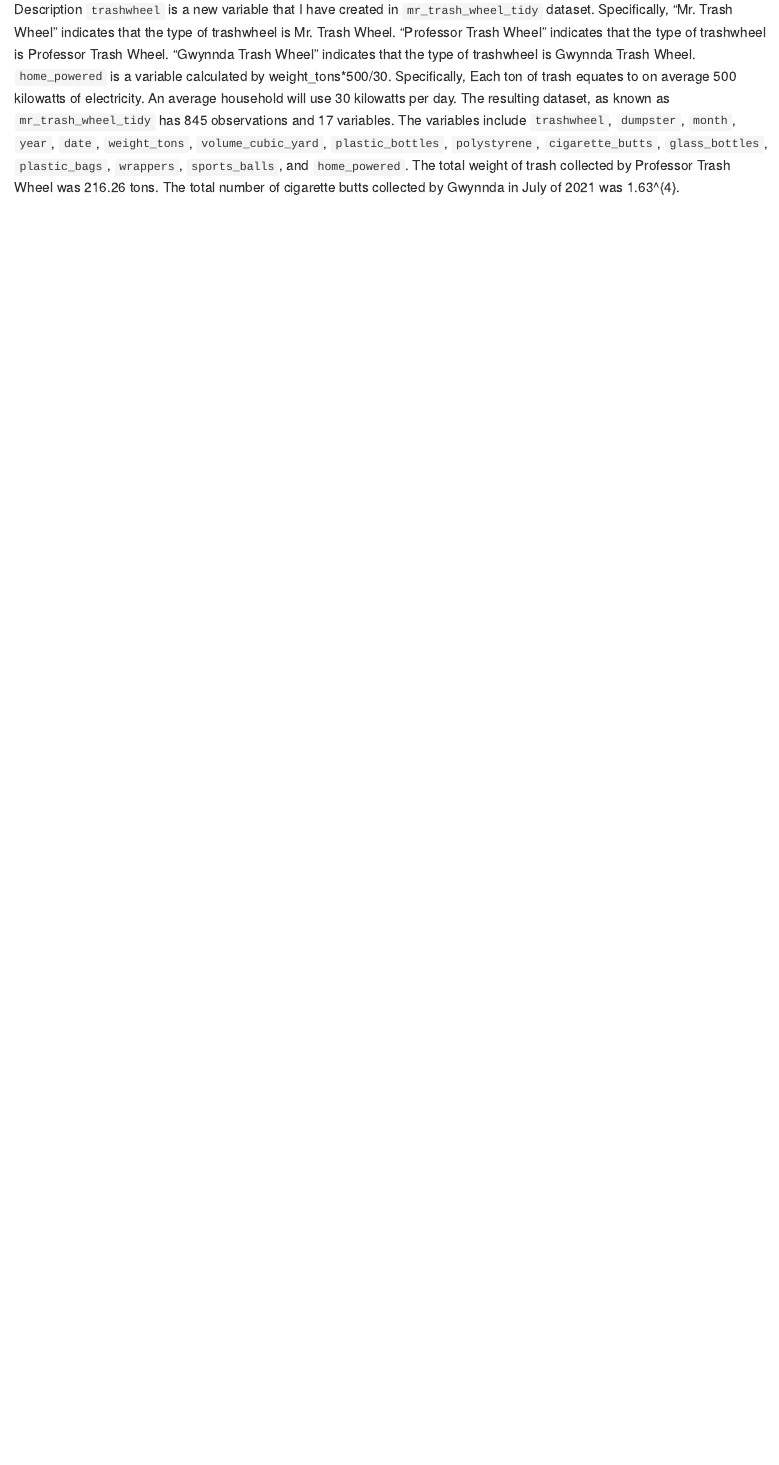
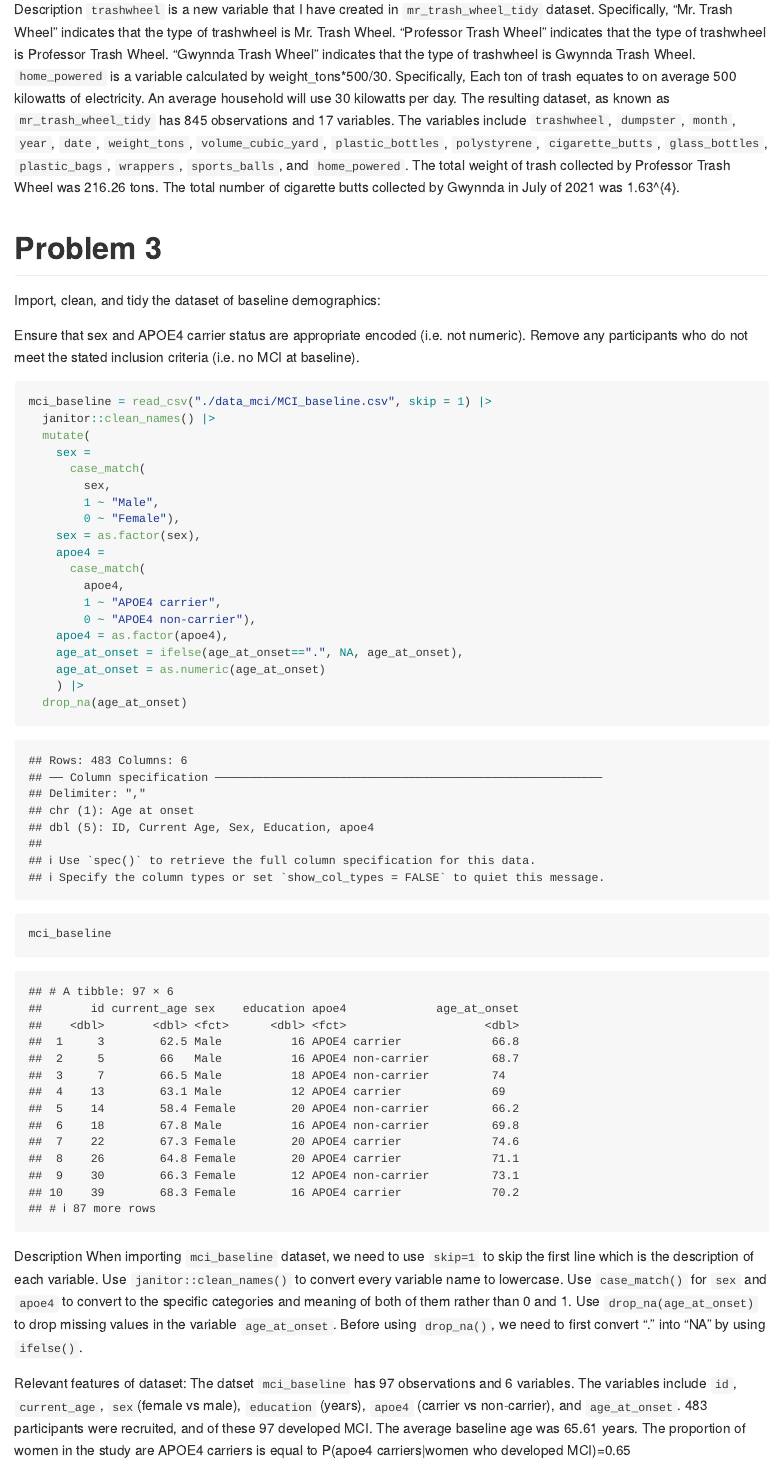
Before and after one commit to Tingyi0920/p8105_hw2_tl3195, an R Markdown document (p8105_hw2_tl3195.Rmd): the page in a window 1100 px wide, from 5750 px down. The pictures show the output file p8105_hw2_tl3195.md that the author committed with the source, drawn offline in the style of GitHub.

Commit message:
Import, clean, and tidy the mci_baseline dataset. Provide description of important steps and relevant features of the dataset.

````diff
--- a/p8105_hw2_tl3195.Rmd
+++ b/p8105_hw2_tl3195.Rmd
@@ -163,3 +163,46 @@ Description
 The resulting dataset, as known as `mr_trash_wheel_tidy` has `r nrow(mr_trash_wheel_tidy)` observations and `r ncol(mr_trash_wheel_tidy)` variables. The variables include `trashwheel`, `dumpster`, `month`, `year`, `date`, `weight_tons`, `volume_cubic_yard`, `plastic_bottles`, `polystyrene`, `cigarette_butts`, `glass_bottles`, `plastic_bags`, `wrappers`, `sports_balls`, and `home_powered`.
 The total weight of trash collected by Professor Trash Wheel was `r sum(professor_trash_wheel$weight_tons)` tons.
 The total number of cigarette butts collected by Gwynnda in July of 2021 was `r sum(subset(gwynnda_trash_wheel, year == "2021" & month == "July")$cigarette_butts)`.
+
+# Problem 3
+
+Import, clean, and tidy the dataset of baseline demographics:
+
+Ensure that sex and APOE4 carrier status are appropriate encoded (i.e. not numeric).
+Remove any participants who do not meet the stated inclusion criteria (i.e. no MCI at baseline).
+
+```{r}
+mci_baseline = read_csv("./data_mci/MCI_baseline.csv", skip = 1) |>
+  janitor::clean_names() |>
+  mutate(
+    sex =
+      case_match(
+        sex,
+        1 ~ "Male",
+        0 ~ "Female"),
+    sex = as.factor(sex),
+    apoe4 =
+      case_match(
+        apoe4,
+        1 ~ "APOE4 carrier",
+        0 ~ "APOE4 non-carrier"),
+    apoe4 = as.factor(apoe4),
+    age_at_onset = ifelse(age_at_onset==".", NA, age_at_onset),
+    age_at_onset = as.numeric(age_at_onset)
+    ) |>
+  drop_na(age_at_onset)
+
+mci_baseline
+```
+
+Description
+When importing `mci_baseline` dataset, we need to use `skip=1` to skip the first line which is the description of each variable.
+Use `janitor::clean_names()` to convert every variable name to lowercase.
+Use `case_match()` for `sex` and `apoe4` to convert to the specific categories and meaning of both of them rather than 0 and 1.
+Use `drop_na(age_at_onset)` to drop missing values in the variable `age_at_onset`. Before using `drop_na()`, we need to first convert "." into "NA" by using `ifelse()`.
+
+Relevant features of dataset:
+The datset `mci_baseline` has `r nrow(mci_baseline)` observations and `r ncol(mci_baseline)` variables. The variables include `id`, `current_age`, `sex`(female vs male), `education` (years), `apoe4` (carrier vs non-carrier), and `age_at_onset`.
+483 participants were recruited, and of these `r nrow(mci_baseline)` developed MCI.
+The average baseline age was `r round(mean(mci_baseline$current_age), 2)` years.
+The proportion of women in the study are APOE4 carriers is equal to P(apoe4 carriers|women who developed MCI)=`r round(nrow(mci_baseline[mci_baseline$sex == "Female" & mci_baseline$apoe4 == "APOE4 carrier", ]) / nrow(mci_baseline[mci_baseline$sex == "Female", ]), 2)`
````
Also changed, not shown: p8105_hw2_tl3195.md.
